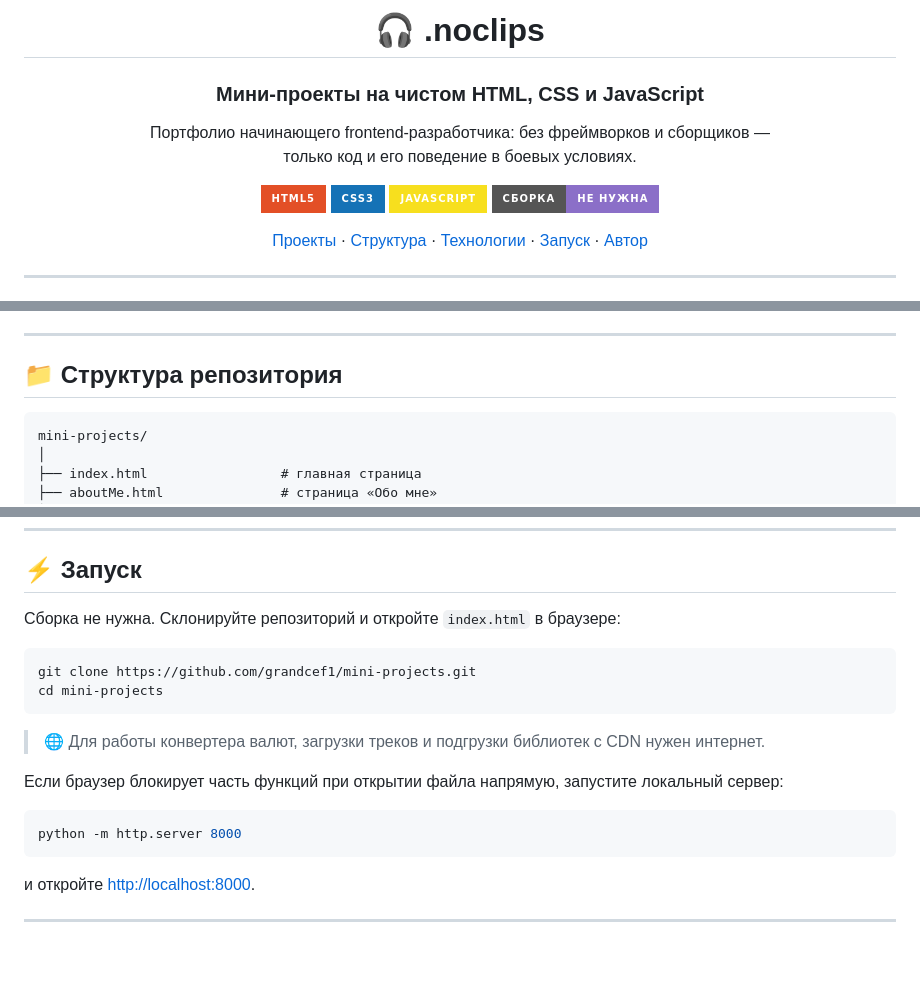
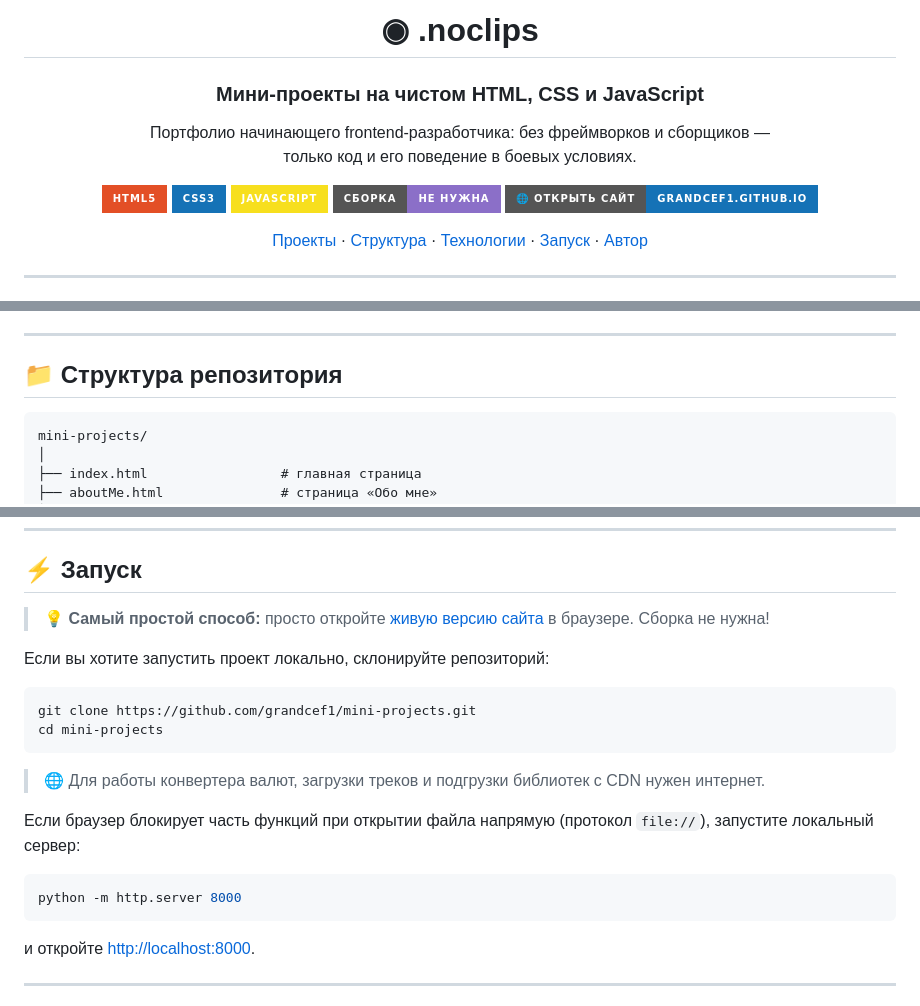
Before and after one commit to grandcef1/mini-projects, a Markdown page: README.md, 3 parts joined by grey strips. Drawn GitHub-style; badges without logos; blank space fills up the shorter version.

Commit message:
Правки README файла

````diff
--- a/README.md
+++ b/README.md
@@ -1,6 +1,6 @@
 <div align="center">
 
-# 🎧 .noclips
+# ◉ .noclips
 
 ### Мини-проекты на чистом HTML, CSS и JavaScript
 
@@ -11,6 +11,7 @@
 ![CSS3](https://img.shields.io/badge/CSS3-1572B6?style=for-the-badge&logo=css3&logoColor=white)
 ![JavaScript](https://img.shields.io/badge/JavaScript-F7DF1E?style=for-the-badge&logo=javascript&logoColor=black)
 ![No build](https://img.shields.io/badge/сборка-не%20нужна-8b6fc8?style=for-the-badge)
+[![🌐 Живой проект](https://img.shields.io/badge/🌐_Открыть_сайт-grandcef1.github.io-1572B6?style=for-the-badge)](https://grandcef1.github.io/mini-projects/)
 
 [Проекты](#-проекты) · [Структура](#-структура-репозитория) · [Технологии](#-технологии) · [Запуск](#-запуск) · [Автор](#-автор)
 
@@ -81,7 +82,7 @@
 
 ## 📁 Структура репозитория
 
-```
+```text
 mini-projects/
 │
 ├── index.html                 # главная страница
@@ -142,7 +143,9 @@ mini-projects/
 
 ## ⚡ Запуск
 
-Сборка не нужна. Склонируйте репозиторий и откройте `index.html` в браузере:
+> 💡 **Самый простой способ:** просто откройте [живую версию сайта](https://grandcef1.github.io/mini-projects/) в браузере. Сборка не нужна!
+
+Если вы хотите запустить проект локально, склонируйте репозиторий:
 
 ```bash
 git clone https://github.com/grandcef1/mini-projects.git
@@ -151,12 +154,11 @@ cd mini-projects
 
 > 🌐 Для работы конвертера валют, загрузки треков и подгрузки библиотек с CDN нужен интернет.
 
-Если браузер блокирует часть функций при открытии файла напрямую, запустите локальный сервер:
+Если браузер блокирует часть функций при открытии файла напрямую (протокол `file://`), запустите локальный сервер:
 
 ```bash
 python -m http.server 8000
 ```
-
 и откройте <http://localhost:8000>.
 
 ---
````
